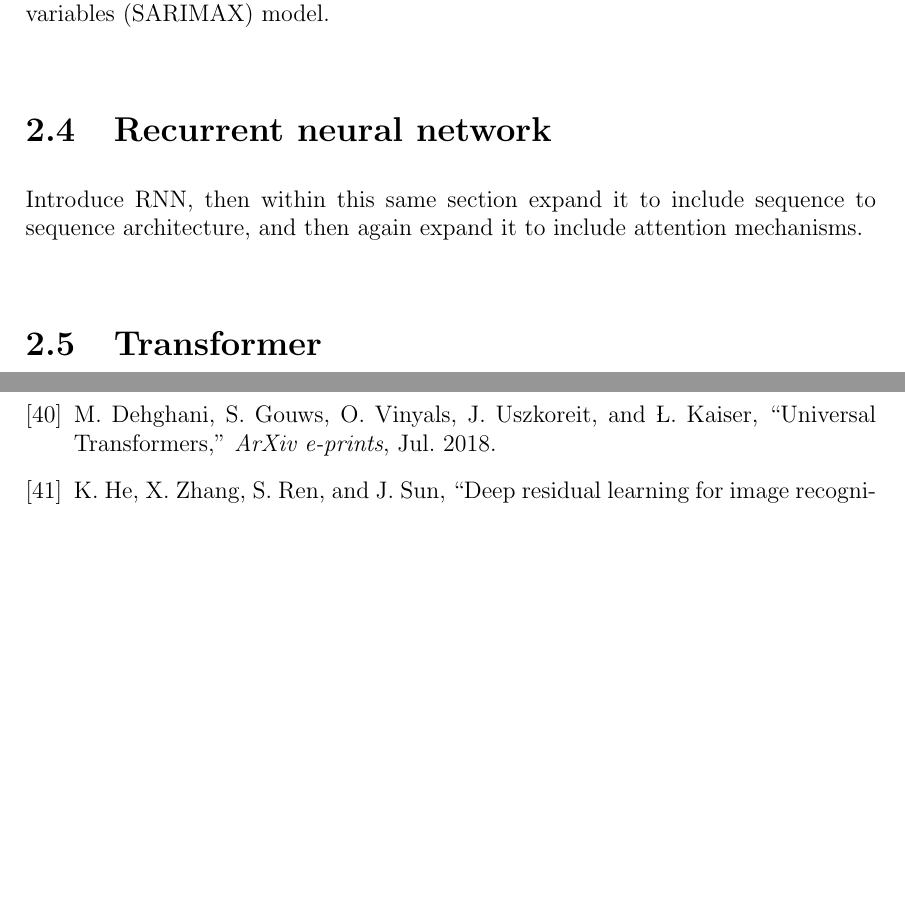
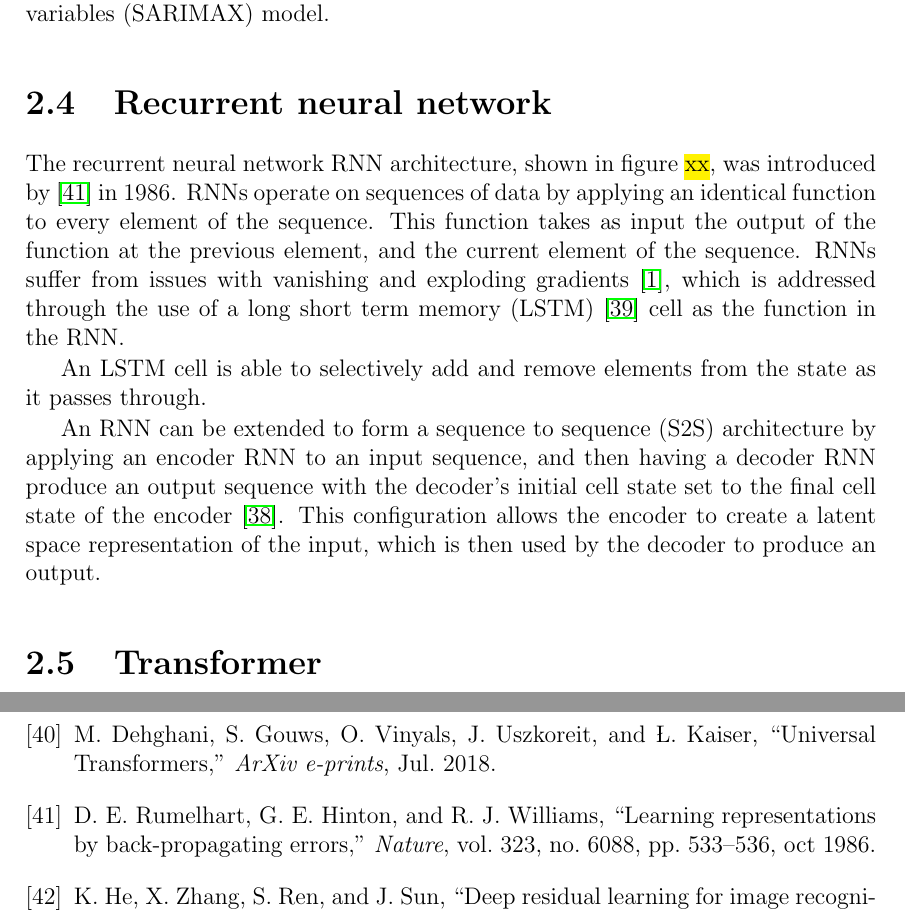
Before and after one commit to jurasofish/load_forecast_thesis, a LaTeX thesis (lf-thesis.tex, which reads ana-meth.tex): two parts of pages 32 and 56 of 61, joined at a grey line, cut so that both start at the same text, the shorter picture padded with empty space. Compiled offline with pdfLaTeX.

Commit message:
basic RNN LSTM details

```diff
--- a/ana-meth.tex
+++ b/ana-meth.tex
@@ -94,7 +94,16 @@ Where $(p,d,q)$ are the parameters of the non-seasonal ARIMA component, $(P,Q,D)
 The SARIMA model can be further extended to a SARIMA with exogenous variables (SARIMAX) model.
 
 \section{Recurrent neural network}
-Introduce RNN, then within this same section expand it to include sequence to sequence architecture, and then again expand it to include attention mechanisms.
+
+The recurrent neural network RNN architecture, shown in figure \hl{xx}, was introduced by \cite{Rumelhart1986} in 1986.
+RNNs operate on sequences of data by applying an identical function to every element of the sequence.
+This function takes as input the output of the function at the previous element, and the current element of the sequence.
+RNNs suffer from issues with vanishing and exploding gradients \cite{Goodfellow-et-al-2016}, which is addressed through the use of a long short term memory (LSTM) \cite{hochreiter1997long} cell as the function in the RNN.
+
+An LSTM cell is able to selectively add and remove elements from the state as it passes through.
+
+An RNN can be extended to form a sequence to sequence (S2S) architecture by applying an encoder RNN to an input sequence, and then having a decoder RNN produce an output sequence with  the decoder's initial cell state set to the final cell state of the encoder \cite{Cho2014a}.
+This configuration allows the encoder to create a latent space representation of the input, which is then used by the decoder to produce an output.
 
 \section{Transformer}
 The transformer neural network architecture, shown in figure \ref{fig:transformer}, was introduced by \cite{Vaswani2017} in 2017 and at the time was the state of the art in neural machine translation.
```
Also changed, not shown: lf-thesis.bib (+14 -0 lines).
